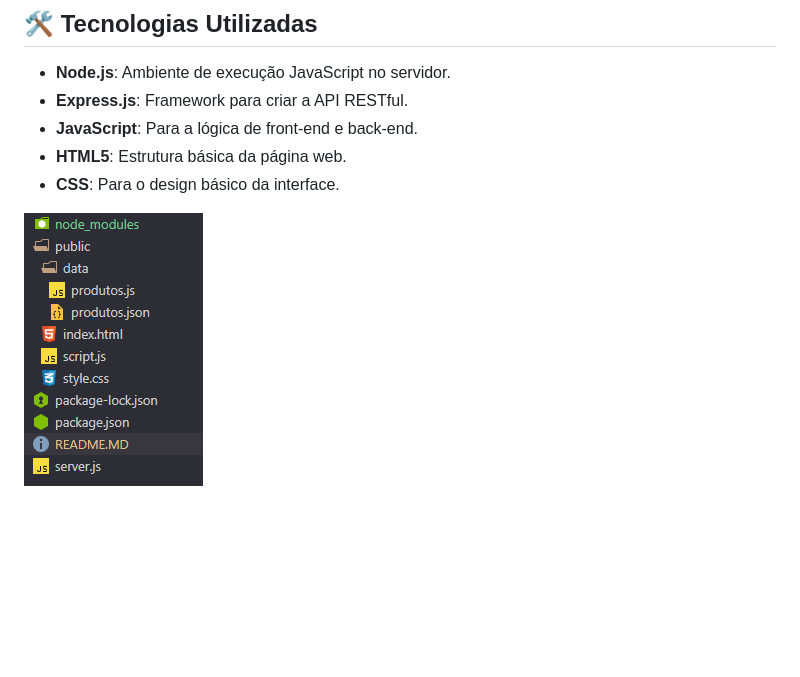
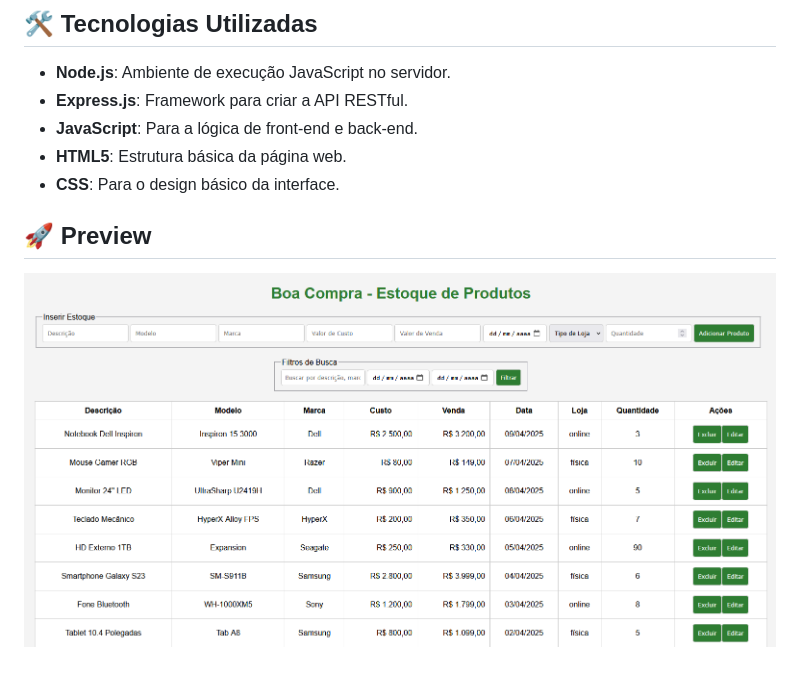
Before and after one commit to nszulc96/restfulAPI, a Markdown page: README.MD, the part around the change. Drawn GitHub-style; pictures changed too: image-1.png (added), image.png (deleted); blank space fills up the shorter version.

Commit message:
add img preview

```diff
--- a/README.MD
+++ b/README.MD
@@ -14,4 +14,6 @@ O Boa Compra é um sistema simples que permite cadastrar, editar, excluir e list
 - **HTML5**: Estrutura básica da página web.
 - **CSS**: Para o design básico da interface.
 
-![Estrutura](image.png)
+## 🚀 Preview
+
+![preview estoque](image-1.png)
```
Also changed, not shown: 1 other file.
